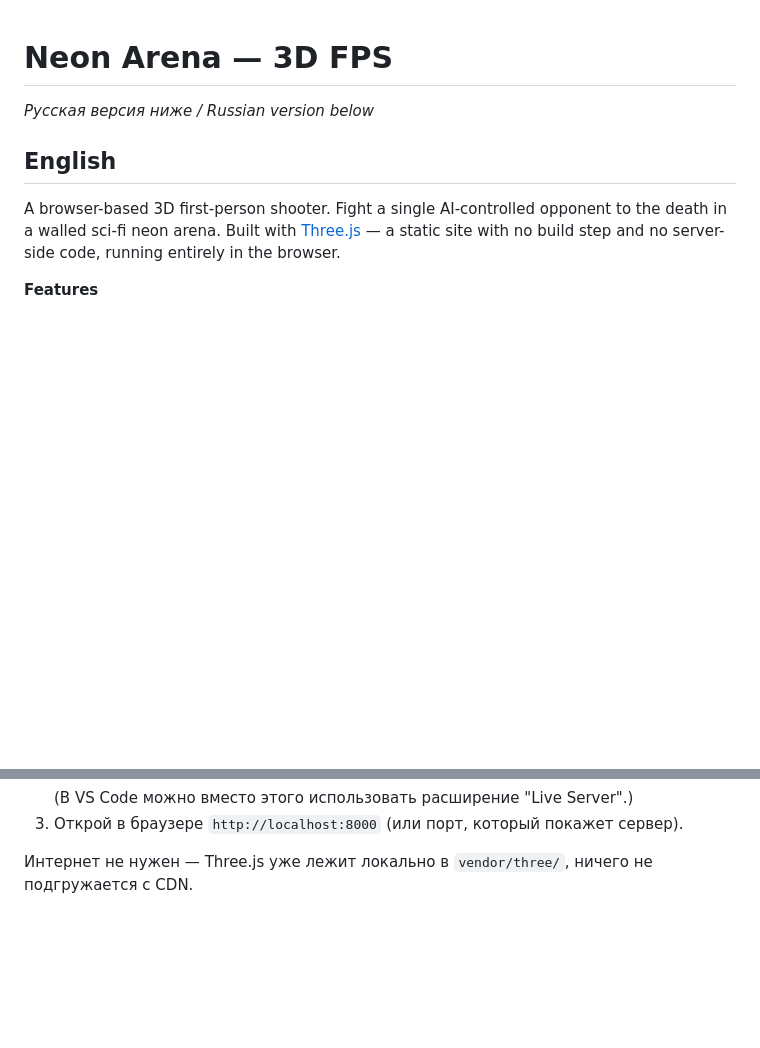
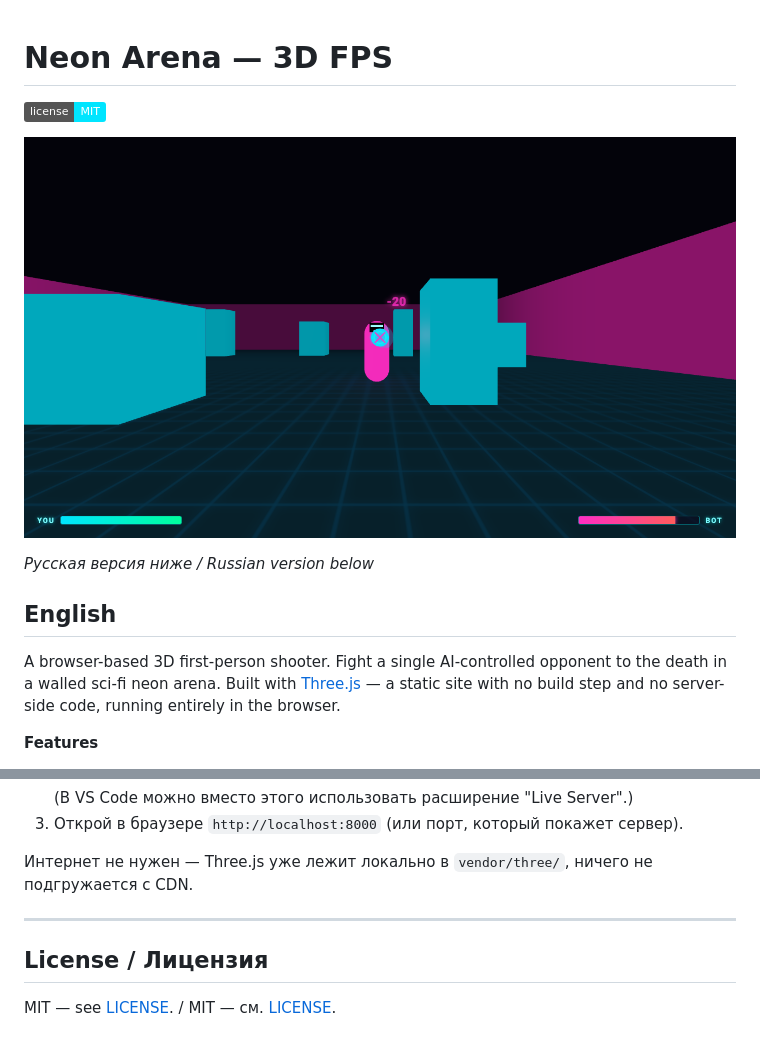
Before and after one commit to weballion/shooter, a Markdown page: README.md, 2 parts joined by grey strips. Drawn GitHub-style; pictures changed too: assets/screenshot.png (added); badges without logos; blank space fills up the shorter version.

Commit message:
Add MIT license and README screenshot
Co-Authored-By: Claude Sonnet 5 <noreply@anthropic.com>

```diff
--- a/README.md
+++ b/README.md
@@ -1,4 +1,8 @@
 # Neon Arena — 3D FPS
+
+![MIT License](https://img.shields.io/badge/license-MIT-00e5ff.svg)
+
+![Gameplay screenshot](assets/screenshot.png)
 
 *Русская версия ниже / Russian version below*
 
@@ -91,3 +95,9 @@ ES-модули при таком открытии. Нужен локальны
 
 Интернет не нужен — Three.js уже лежит локально в `vendor/three/`,
 ничего не подгружается с CDN.
+
+---
+
+## License / Лицензия
+
+MIT — see [LICENSE](LICENSE). / MIT — см. [LICENSE](LICENSE).
```
Also changed, not shown: 1 other file.
